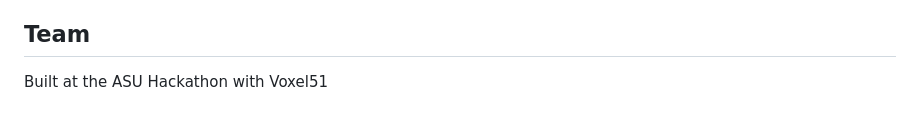
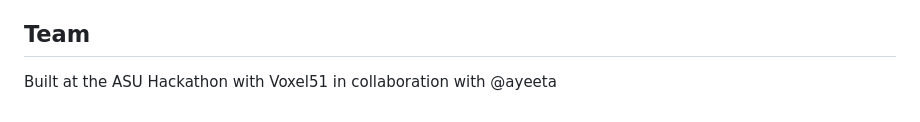
Before and after one commit to msaavedra1026/CropGuard, a Markdown page: README.md, the part around the change. Drawn GitHub-style.

```diff
--- a/README.md
+++ b/README.md
@@ -113,4 +113,4 @@ Instead of training a model on crop images, we use OpenAI's CLIP model which und
 
 ## Team
 
-Built at the ASU Hackathon with Voxel51
+Built at the ASU Hackathon with Voxel51 in collaboration with @ayeeta
```
